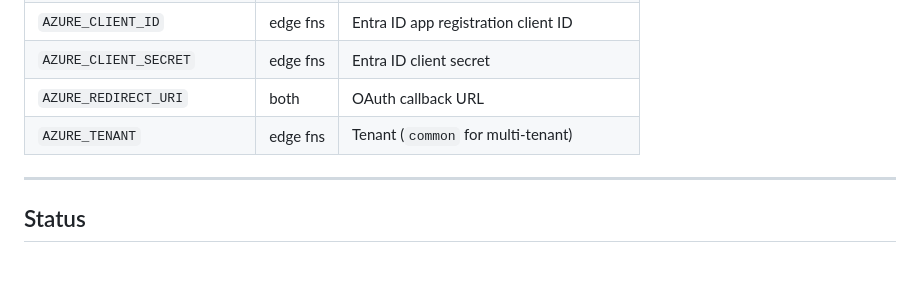
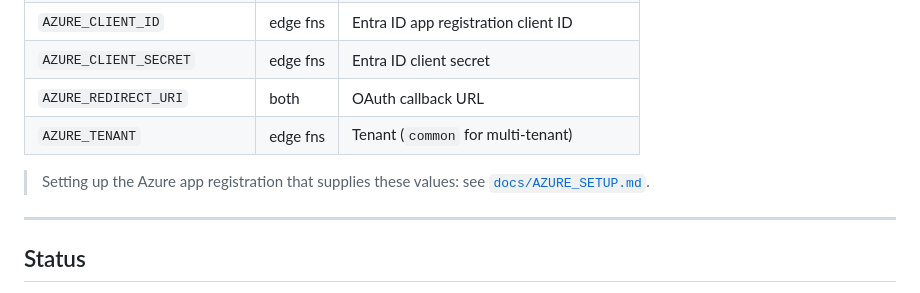
Before and after one commit to BiG-Impact-Group/microsoft-office-collector, a Markdown page: README.md, the part around the change. Rendered like a GitHub page; blank space fills up the shorter version.

```diff
--- a/README.md
+++ b/README.md
@@ -153,6 +153,9 @@ npm run dev
 | `AZURE_REDIRECT_URI`            | both       | OAuth callback URL                       |
 | `AZURE_TENANT`                  | edge fns   | Tenant (`common` for multi-tenant)       |
 
+> Setting up the Azure app registration that supplies these values:
+> see [`docs/AZURE_SETUP.md`](./docs/AZURE_SETUP.md).
+
 ---
 
 ## Status
```
Also changed, not shown: docs/AZURE_SETUP.md (added, +87 -0 lines).
